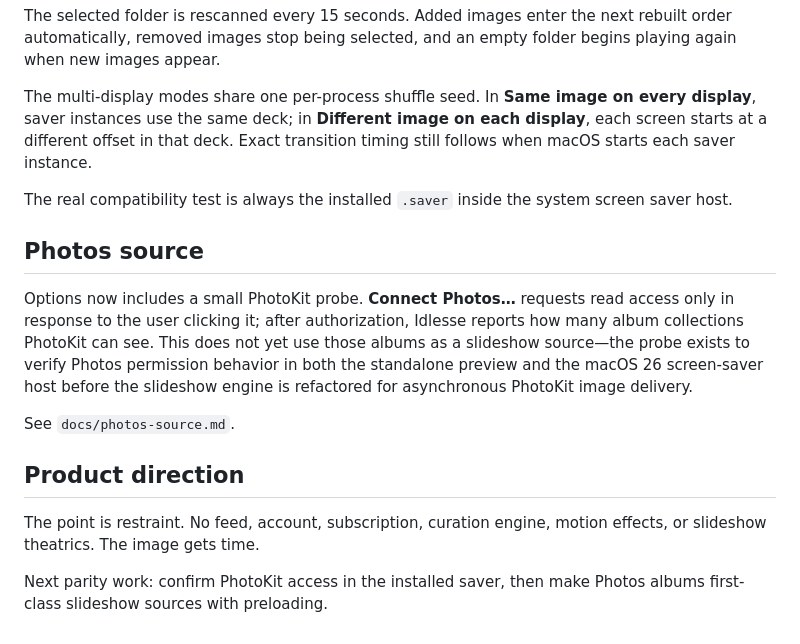
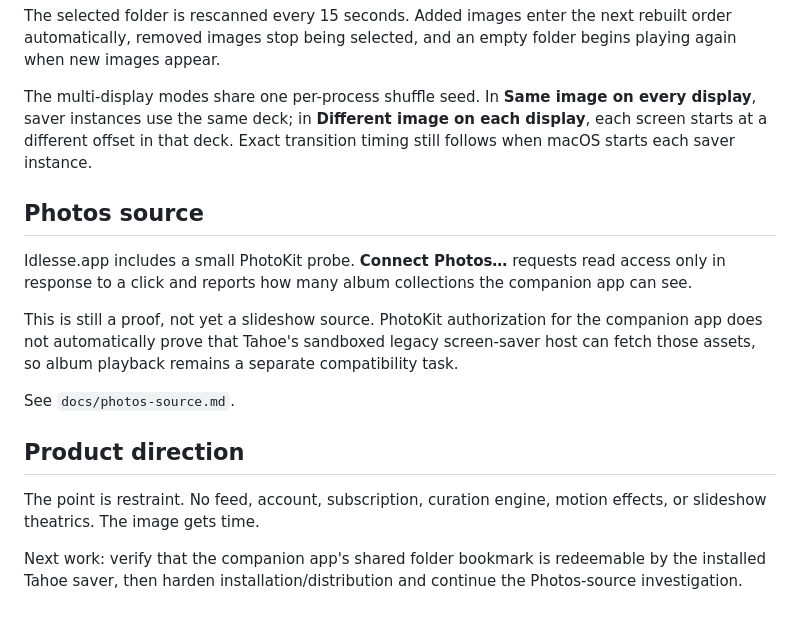
Before and after one commit to teamleaderleo/idlesse, a Markdown page: README.md, the part around one of its changes. Rendered like a GitHub page.

```diff
--- a/README.md
+++ b/README.md
@@ -76,11 +96,11 @@ The selected folder is rescanned every 15 seconds. Added images enter the next r
 
 The multi-display modes share one per-process shuffle seed. In **Same image on every display**, saver instances use the same deck; in **Different image on each display**, each screen starts at a different offset in that deck. Exact transition timing still follows when macOS starts each saver instance.
 
-The real compatibility test is always the installed `.saver` inside the system screen saver host.
-
 ## Photos source
 
-Options now includes a small PhotoKit probe. **Connect Photos…** requests read access only in response to the user clicking it; after authorization, Idlesse reports how many album collections PhotoKit can see. This does not yet use those albums as a slideshow source—the probe exists to verify Photos permission behavior in both the standalone preview and the macOS 26 screen-saver host before the slideshow engine is refactored for asynchronous PhotoKit image delivery.
+Idlesse.app includes a small PhotoKit probe. **Connect Photos…** requests read access only in response to a click and reports how many album collections the companion app can see.
+
+This is still a proof, not yet a slideshow source. PhotoKit authorization for the companion app does not automatically prove that Tahoe's sandboxed legacy screen-saver host can fetch those assets, so album playback remains a separate compatibility task.
 
 See `docs/photos-source.md`.
 
@@ -88,4 +108,4 @@ See `docs/photos-source.md`.
 
 The point is restraint. No feed, account, subscription, curation engine, motion effects, or slideshow theatrics. The image gets time.
 
-Next parity work: confirm PhotoKit access in the installed saver, then make Photos albums first-class slideshow sources with preloading.
+Next work: verify that the companion app's shared folder bookmark is redeemable by the installed Tahoe saver, then harden installation/distribution and continue the Photos-source investigation.
```
Also changed, not shown: other parts of README.md (+35 -15 lines).
